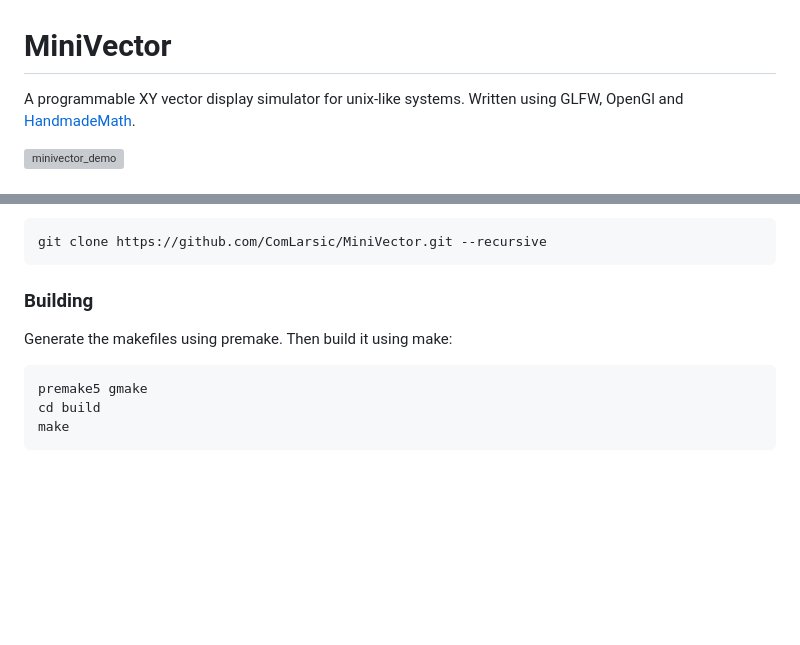
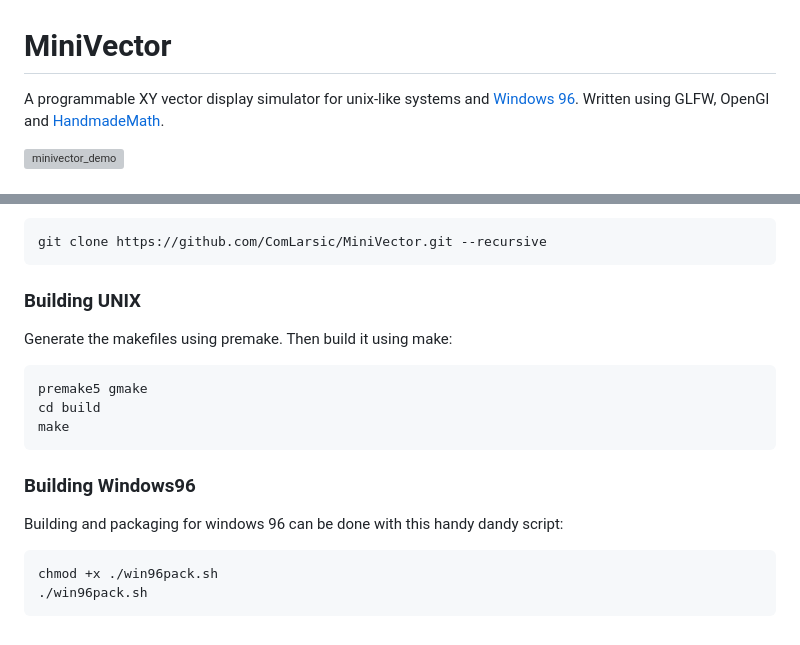
Before and after one commit to GetAGripGal/MiniVector, a Markdown page: README.md, 2 parts joined by grey strips. GitHub-like rendering; blank space fills up the shorter version; grey boxes are pictures that could not be loaded.

Commit message:
Add windows96 to readme

````diff
--- a/README.md
+++ b/README.md
@@ -1,6 +1,6 @@
 # MiniVector
 
-A programmable XY vector display simulator for unix-like systems.
+A programmable XY vector display simulator for unix-like systems and [Windows 96](https://windows96.net/).
 Written using GLFW, OpenGl and [HandmadeMath](https://github.com/HandmadeMath/HandmadeMath).
 
 ![minivector_demo](docs/radar.gif)
@@ -103,7 +103,7 @@ You can clone the repo and all its repositories with `--recursive`:
 git clone https://github.com/ComLarsic/MiniVector.git --recursive
 ```
 
-### Building
+### Building UNIX
 
 Generate the makefiles using premake.
 Then build it using make:
@@ -113,3 +113,11 @@ premake5 gmake
 cd build
 make
 ```
+
+### Building Windows96
+Building and packaging for windows 96 can be done with this handy dandy script:
+
+```
+chmod +x ./win96pack.sh
+./win96pack.sh
+```
````
